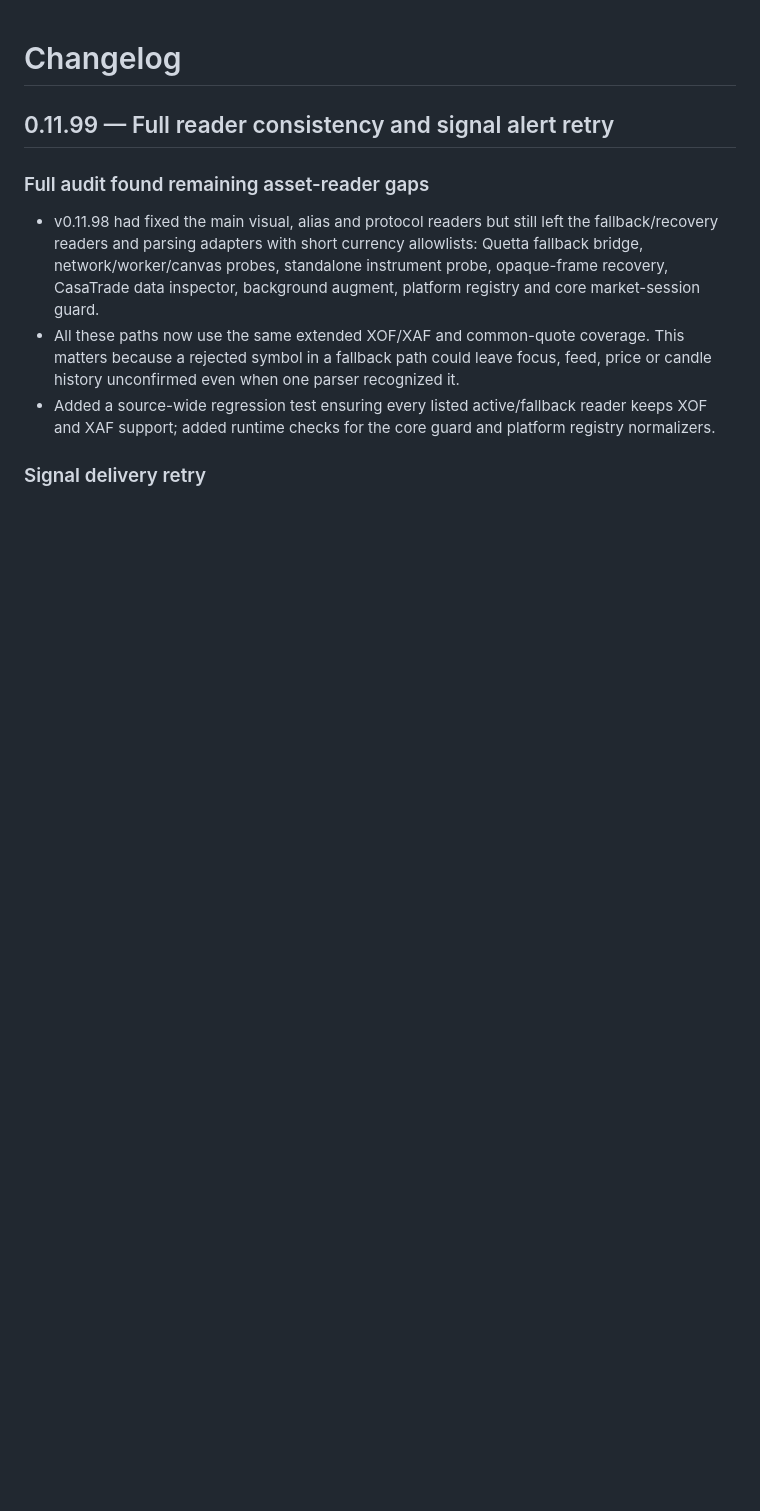
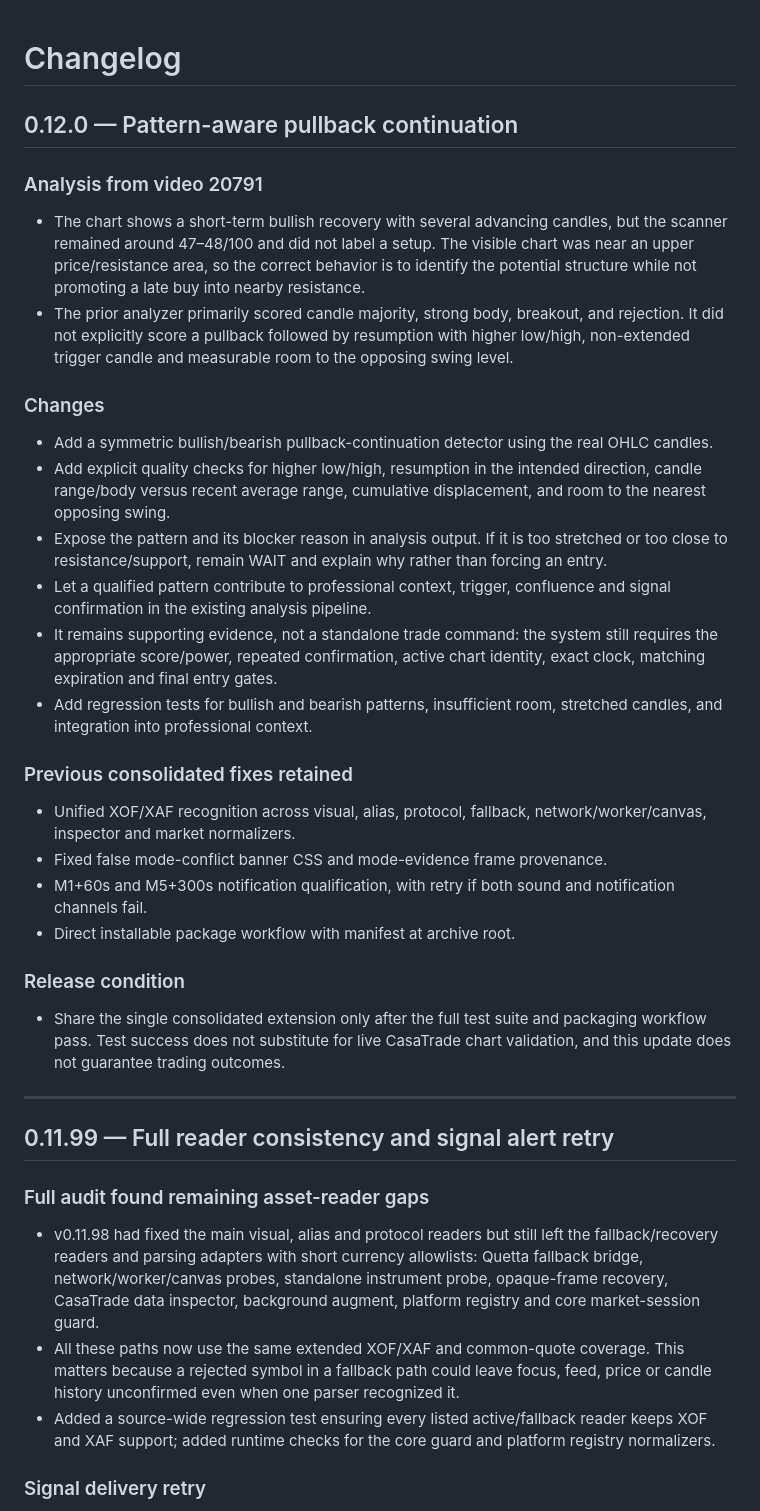
Before and after one commit to DouglasMotta95/ai-trading-scanner, a Markdown page: CHANGELOG.md, the part around the change. Rendered like a GitHub page; blank space fills up the shorter version.

Commit message:
Document pattern-aware analysis and integrated continuation evidence

```diff
--- a/CHANGELOG.md
+++ b/CHANGELOG.md
@@ -1,4 +1,29 @@
 # Changelog
+
+## 0.12.0 — Pattern-aware pullback continuation
+
+### Analysis from video 20791
+- The chart shows a short-term bullish recovery with several advancing candles, but the scanner remained around 47–48/100 and did not label a setup. The visible chart was near an upper price/resistance area, so the correct behavior is to identify the potential structure while not promoting a late buy into nearby resistance.
+- The prior analyzer primarily scored candle majority, strong body, breakout, and rejection. It did not explicitly score a pullback followed by resumption with higher low/high, non-extended trigger candle and measurable room to the opposing swing level.
+
+### Changes
+- Add a symmetric bullish/bearish pullback-continuation detector using the real OHLC candles.
+- Add explicit quality checks for higher low/high, resumption in the intended direction, candle range/body versus recent average range, cumulative displacement, and room to the nearest opposing swing.
+- Expose the pattern and its blocker reason in analysis output. If it is too stretched or too close to resistance/support, remain WAIT and explain why rather than forcing an entry.
+- Let a qualified pattern contribute to professional context, trigger, confluence and signal confirmation in the existing analysis pipeline.
+- It remains supporting evidence, not a standalone trade command: the system still requires the appropriate score/power, repeated confirmation, active chart identity, exact clock, matching expiration and final entry gates.
+- Add regression tests for bullish and bearish patterns, insufficient room, stretched candles, and integration into professional context.
+
+### Previous consolidated fixes retained
+- Unified XOF/XAF recognition across visual, alias, protocol, fallback, network/worker/canvas, inspector and market normalizers.
+- Fixed false mode-conflict banner CSS and mode-evidence frame provenance.
+- M1+60s and M5+300s notification qualification, with retry if both sound and notification channels fail.
+- Direct installable package workflow with manifest at archive root.
+
+### Release condition
+- Share the single consolidated extension only after the full test suite and packaging workflow pass. Test success does not substitute for live CasaTrade chart validation, and this update does not guarantee trading outcomes.
+
+---
 
 ## 0.11.99 — Full reader consistency and signal alert retry
 
```
